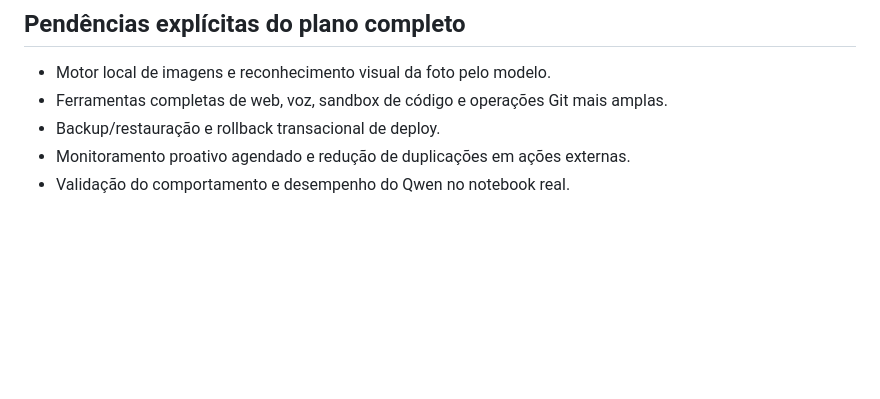
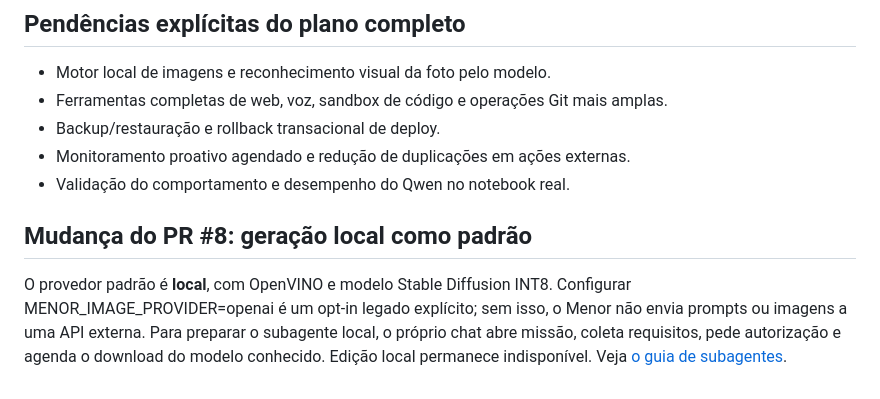
Before and after one commit to isaacwerneck/menor-assistant, a Markdown page: docs/imagens_autoedicao_v06.md, the part around the change. GitHub-like rendering; blank space fills up the shorter version.

Commit message:
docs: integrar arquitetura de missoes e modelo local ao plano

```diff
--- a/docs/imagens_autoedicao_v06.md
+++ b/docs/imagens_autoedicao_v06.md
@@ -81,3 +81,12 @@ e não tenta alterar componentes críticos de autenticação ou deploy.
 - Backup/restauração e rollback transacional de deploy.
 - Monitoramento proativo agendado e redução de duplicações em ações externas.
 - Validação do comportamento e desempenho do Qwen no notebook real.
+
+## Mudança do PR #8: geração local como padrão
+
+O provedor padrão é **local**, com OpenVINO e modelo Stable Diffusion INT8.
+Configurar MENOR_IMAGE_PROVIDER=openai é um opt-in legado explícito; sem isso,
+o Menor não envia prompts ou imagens a uma API externa. Para preparar o
+subagente local, o próprio chat abre missão, coleta requisitos, pede autorização
+e agenda o download do modelo conhecido. Edição local permanece indisponível.
+Veja [o guia de subagentes](arquitetura_multiagente.md).
```
